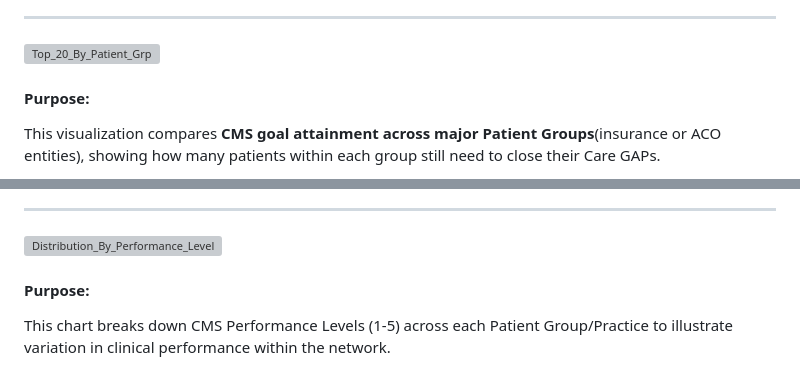
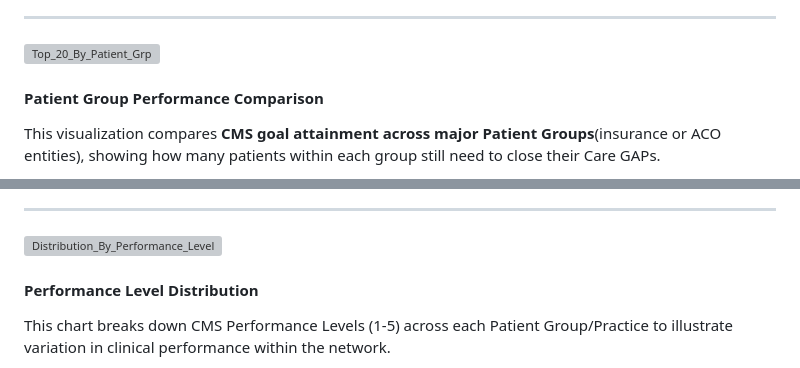
Before and after one commit to gpalomar12/Data-Projects-Portfolio, a Markdown page: CMS_Gaps_Dashboard/README.md, 2 parts joined by grey strips. Rendered like a GitHub page; grey boxes are pictures that could not be loaded.

```diff
--- a/CMS_Gaps_Dashboard/README.md
+++ b/CMS_Gaps_Dashboard/README.md
@@ -815,7 +799,7 @@ Users can filter by specific patient groups or measures to see top locations for
 
 <img width="740" height="375" alt="Top_20_By_Patient_Grp" src="https://github.com/user-attachments/assets/4f7e1f87-1bc4-44f2-8462-da65def81083" />
 
-#### Purpose:
+#### Patient Group Performance Comparison
 This visualization compares **CMS goal attainment across major Patient Groups**(insurance or ACO entities),
 showing how many patients within each group still need to close their Care GAPs.
 
@@ -834,7 +818,7 @@ partnerships where they will yield the greatest impact toward CMS compliance and
 
 <img width="740" height="375" alt="Distribution_By_Performance_Level" src="https://github.com/user-attachments/assets/269a4e90-4060-4da8-be1e-4d94ffd76a29" />
 
-#### Purpose:
+#### Performance Level Distribution
 This chart breaks down CMS Performance Levels (1-5) across each Patient Group/Practice to illustrate variation
 in clinical performance within the network.
 
```
Also changed, not shown: other parts of CMS_Gaps_Dashboard/README.md (+12 -33 lines).
